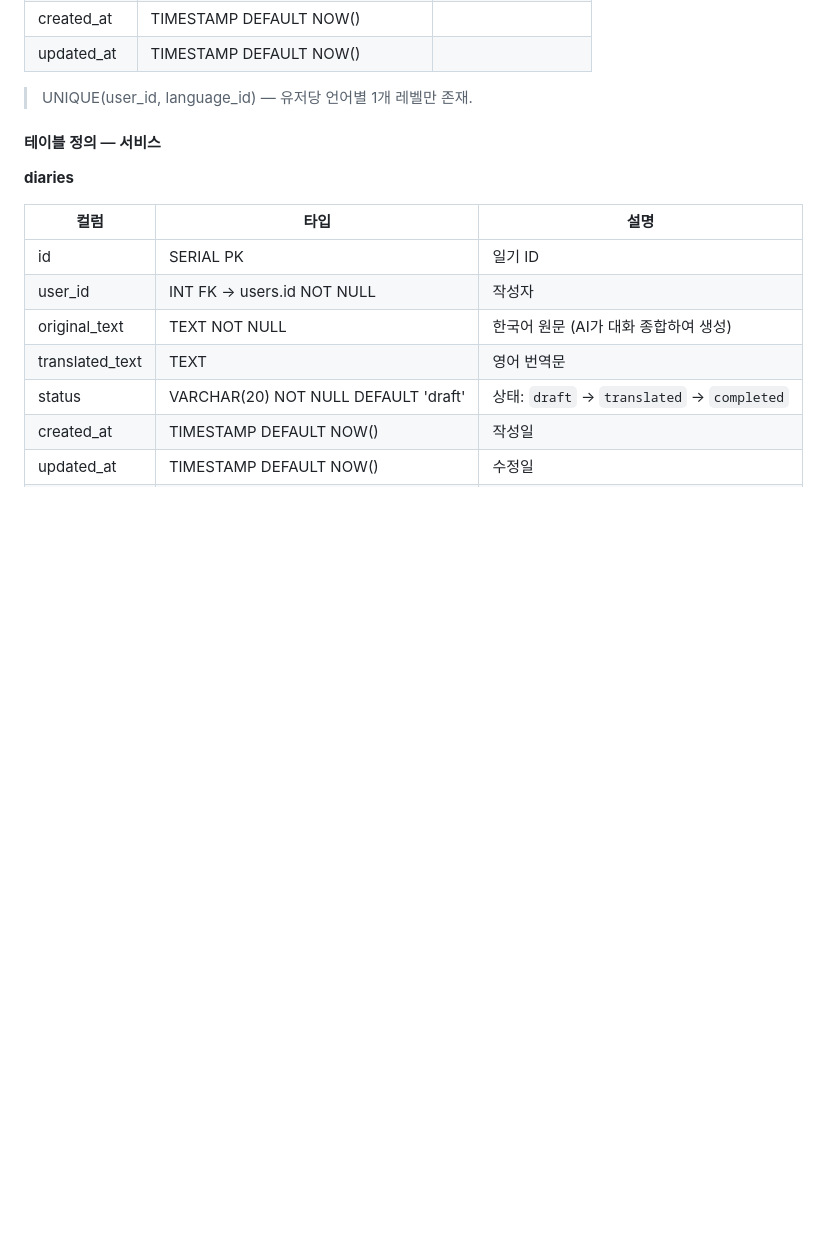
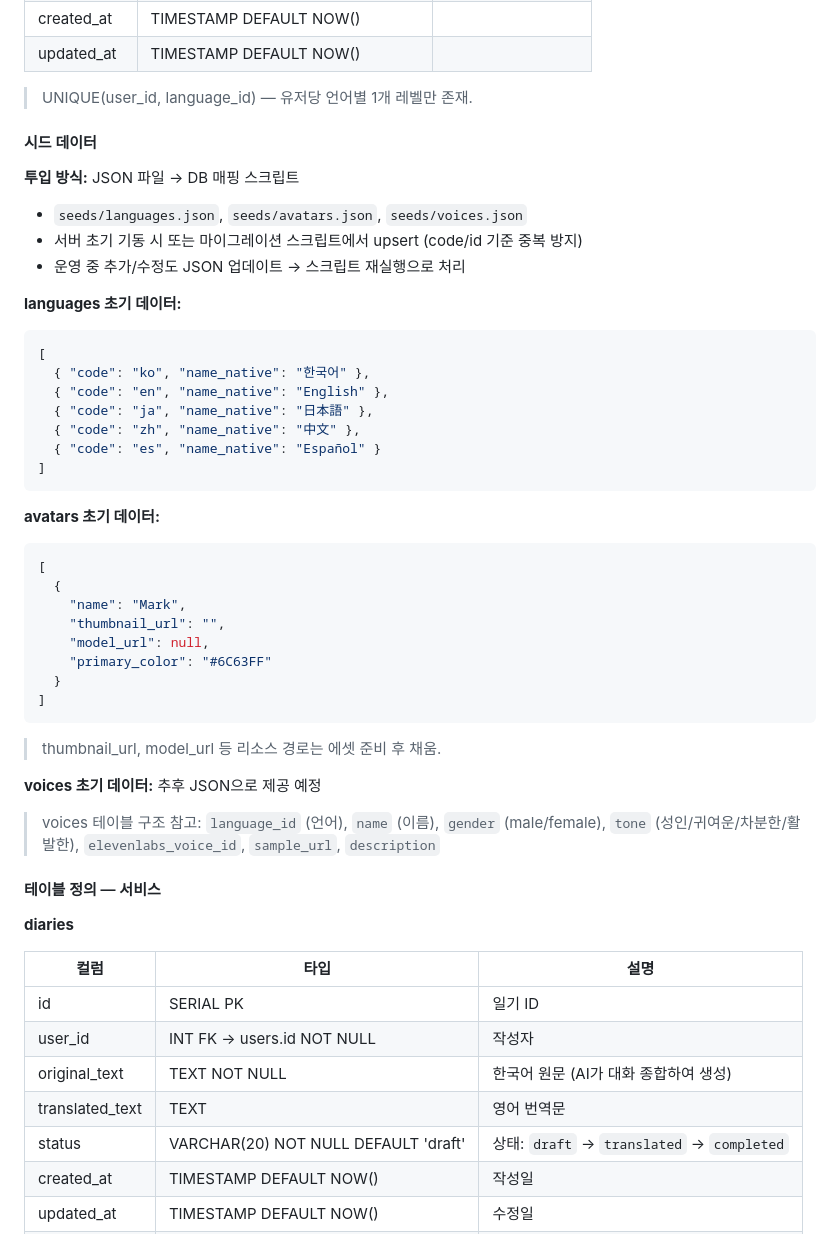
Before and after one commit to kknaks/language_diary, a Markdown page: PRD.md, the part around the change. Drawn GitHub-style; blank space fills up the shorter version.

Commit message:
Phase 2: F8 시드 데이터 정의 (languages 5개 + avatars Mark + JSON 투입 방식)

````diff
--- a/PRD.md
+++ b/PRD.md
@@ -195,6 +195,45 @@ tts_cache (독립)
 | updated_at | TIMESTAMP DEFAULT NOW() | |
 
 > UNIQUE(user_id, language_id) — 유저당 언어별 1개 레벨만 존재.
+
+#### 시드 데이터
+
+**투입 방식:** JSON 파일 → DB 매핑 스크립트
+- `seeds/languages.json`, `seeds/avatars.json`, `seeds/voices.json`
+- 서버 초기 기동 시 또는 마이그레이션 스크립트에서 upsert (code/id 기준 중복 방지)
+- 운영 중 추가/수정도 JSON 업데이트 → 스크립트 재실행으로 처리
+
+**languages 초기 데이터:**
+
+```json
+[
+  { "code": "ko", "name_native": "한국어" },
+  { "code": "en", "name_native": "English" },
+  { "code": "ja", "name_native": "日本語" },
+  { "code": "zh", "name_native": "中文" },
+  { "code": "es", "name_native": "Español" }
+]
+```
+
+**avatars 초기 데이터:**
+
+```json
+[
+  {
+    "name": "Mark",
+    "thumbnail_url": "",
+    "model_url": null,
+    "primary_color": "#6C63FF"
+  }
+]
+```
+
+> thumbnail_url, model_url 등 리소스 경로는 에셋 준비 후 채움.
+
+**voices 초기 데이터:** 추후 JSON으로 제공 예정
+
+> voices 테이블 구조 참고:
+> `language_id` (언어), `name` (이름), `gender` (male/female), `tone` (성인/귀여운/차분한/활발한), `elevenlabs_voice_id`, `sample_url`, `description`
 
 #### 테이블 정의 — 서비스
 
````
